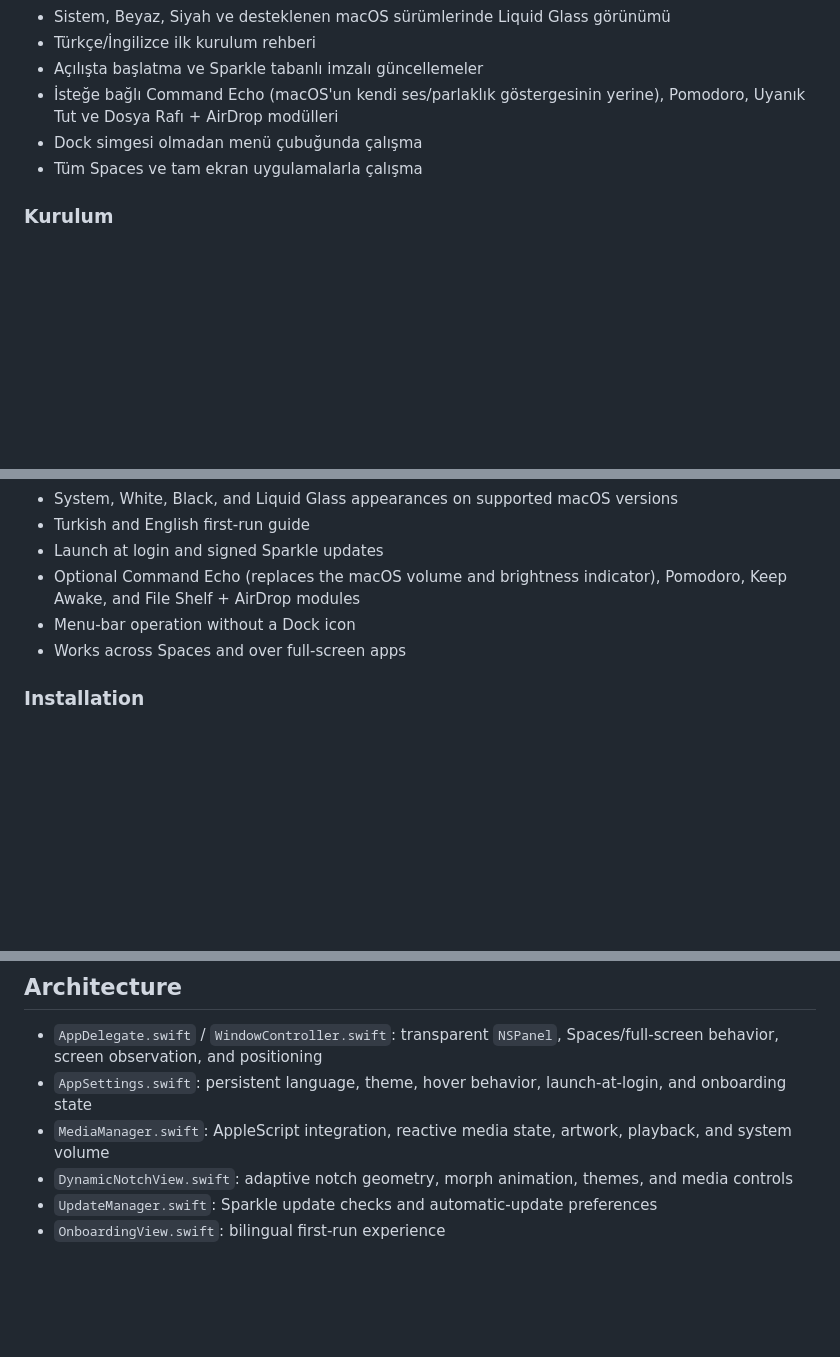
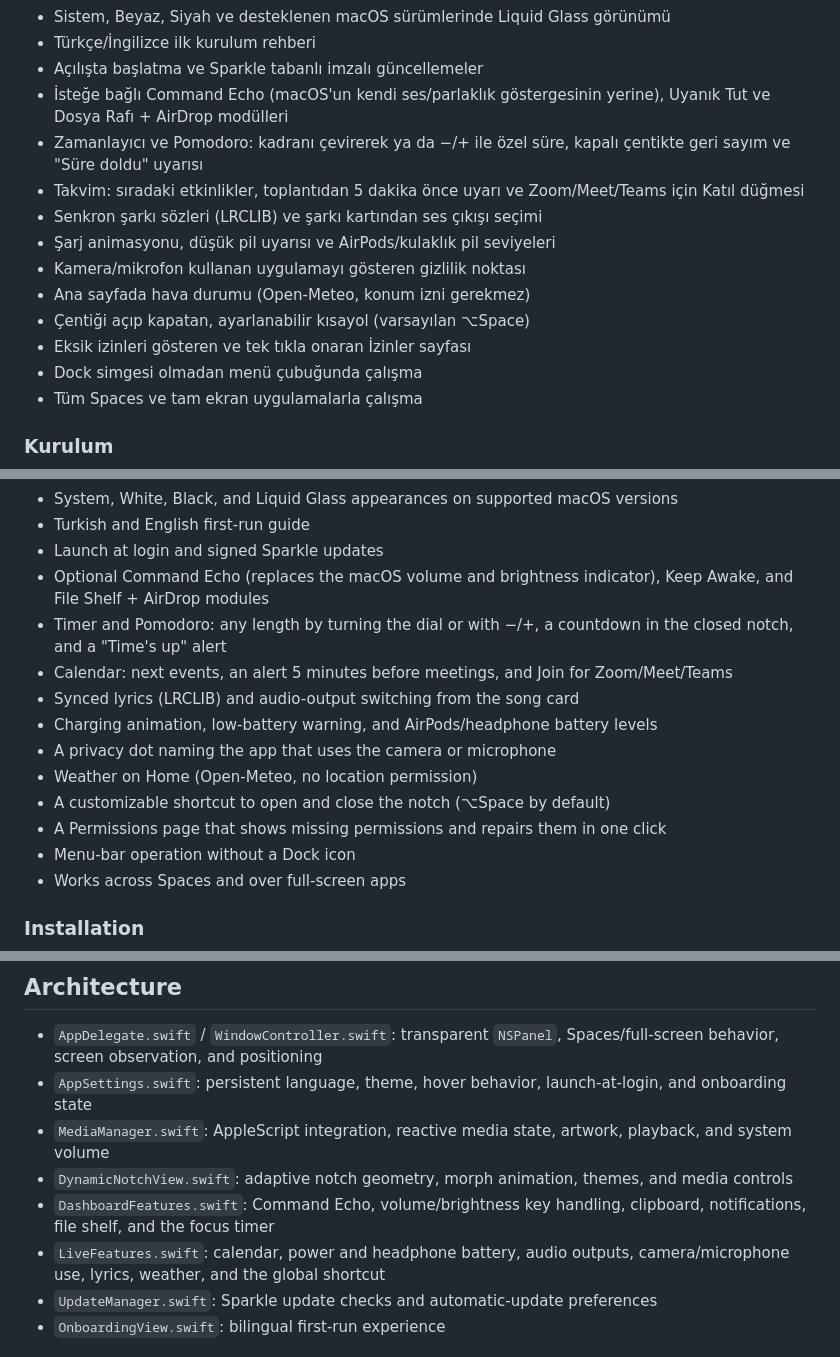
Before and after one commit to OzdmrYsn/IslandX, a Markdown page: README.md, 3 parts joined by grey strips. Drawn GitHub-style; blank space fills up the shorter version.

Commit message:
Describe the new live features in the README
Co-Authored-By: Claude Opus 5.5 <noreply@anthropic.com>

```diff
--- a/README.md
+++ b/README.md
@@ -24,7 +24,15 @@ islo., medya kontrollerini ve günlük araçları MacBook'un kamera çentiğiyle
 - Sistem, Beyaz, Siyah ve desteklenen macOS sürümlerinde Liquid Glass görünümü
 - Türkçe/İngilizce ilk kurulum rehberi
 - Açılışta başlatma ve Sparkle tabanlı imzalı güncellemeler
-- İsteğe bağlı Command Echo (macOS'un kendi ses/parlaklık göstergesinin yerine), Pomodoro, Uyanık Tut ve Dosya Rafı + AirDrop modülleri
+- İsteğe bağlı Command Echo (macOS'un kendi ses/parlaklık göstergesinin yerine), Uyanık Tut ve Dosya Rafı + AirDrop modülleri
+- Zamanlayıcı ve Pomodoro: kadranı çevirerek ya da −/+ ile özel süre, kapalı çentikte geri sayım ve "Süre doldu" uyarısı
+- Takvim: sıradaki etkinlikler, toplantıdan 5 dakika önce uyarı ve Zoom/Meet/Teams için Katıl düğmesi
+- Senkron şarkı sözleri (LRCLIB) ve şarkı kartından ses çıkışı seçimi
+- Şarj animasyonu, düşük pil uyarısı ve AirPods/kulaklık pil seviyeleri
+- Kamera/mikrofon kullanan uygulamayı gösteren gizlilik noktası
+- Ana sayfada hava durumu (Open-Meteo, konum izni gerekmez)
+- Çentiği açıp kapatan, ayarlanabilir kısayol (varsayılan ⌥Space)
+- Eksik izinleri gösteren ve tek tıkla onaran İzinler sayfası
 - Dock simgesi olmadan menü çubuğunda çalışma
 - Tüm Spaces ve tam ekran uygulamalarla çalışma
 
@@ -61,7 +69,15 @@ islo. is a SwiftUI + AppKit app that blends media controls and everyday utilitie
 - System, White, Black, and Liquid Glass appearances on supported macOS versions
 - Turkish and English first-run guide
 - Launch at login and signed Sparkle updates
-- Optional Command Echo (replaces the macOS volume and brightness indicator), Pomodoro, Keep Awake, and File Shelf + AirDrop modules
+- Optional Command Echo (replaces the macOS volume and brightness indicator), Keep Awake, and File Shelf + AirDrop modules
+- Timer and Pomodoro: any length by turning the dial or with −/+, a countdown in the closed notch, and a "Time's up" alert
+- Calendar: next events, an alert 5 minutes before meetings, and Join for Zoom/Meet/Teams
+- Synced lyrics (LRCLIB) and audio-output switching from the song card
+- Charging animation, low-battery warning, and AirPods/headphone battery levels
+- A privacy dot naming the app that uses the camera or microphone
+- Weather on Home (Open-Meteo, no location permission)
+- A customizable shortcut to open and close the notch (⌥Space by default)
+- A Permissions page that shows missing permissions and repairs them in one click
 - Menu-bar operation without a Dock icon
 - Works across Spaces and over full-screen apps
 
@@ -86,6 +102,8 @@ The app is not yet notarized with an Apple Developer ID, so macOS may show a sec
 - `AppSettings.swift`: persistent language, theme, hover behavior, launch-at-login, and onboarding state
 - `MediaManager.swift`: AppleScript integration, reactive media state, artwork, playback, and system volume
 - `DynamicNotchView.swift`: adaptive notch geometry, morph animation, themes, and media controls
+- `DashboardFeatures.swift`: Command Echo, volume/brightness key handling, clipboard, notifications, file shelf, and the focus timer
+- `LiveFeatures.swift`: calendar, power and headphone battery, audio outputs, camera/microphone use, lyrics, weather, and the global shortcut
 - `UpdateManager.swift`: Sparkle update checks and automatic-update preferences
 - `OnboardingView.swift`: bilingual first-run experience
 
```
